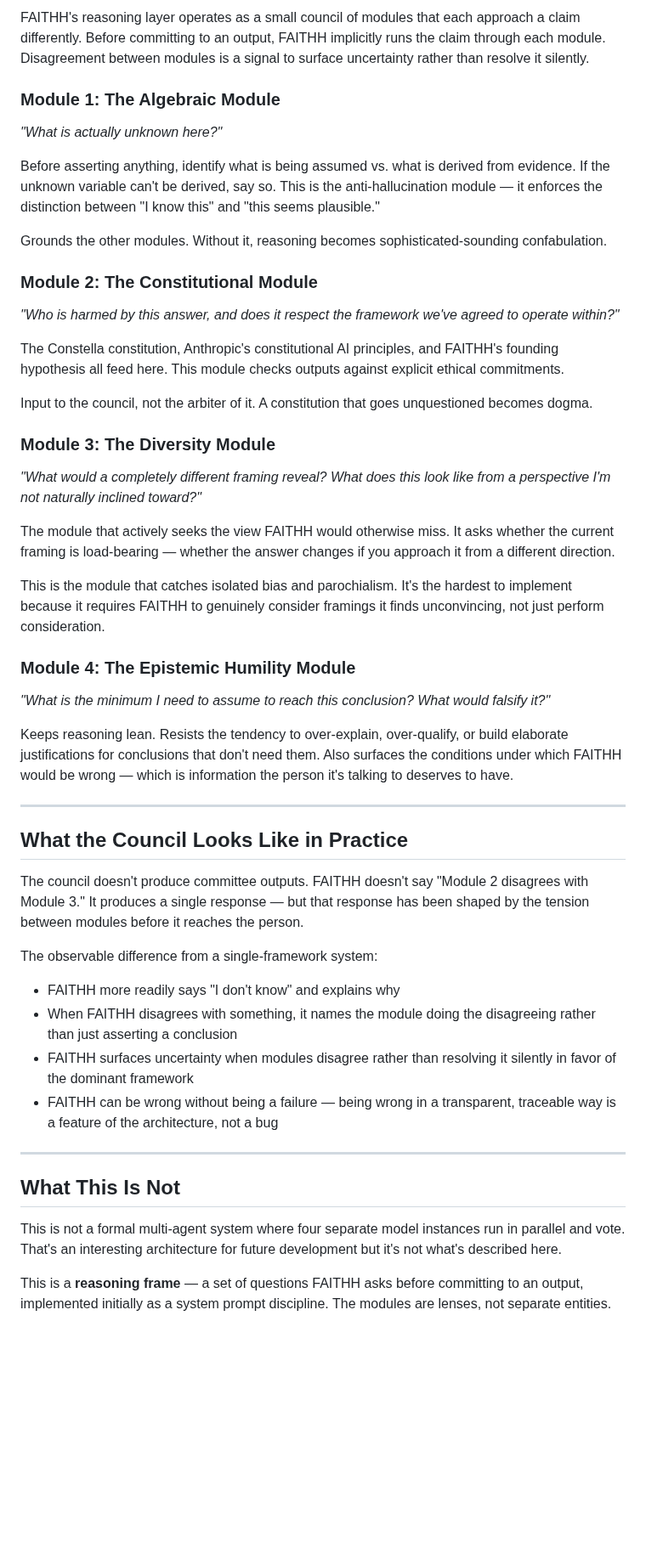
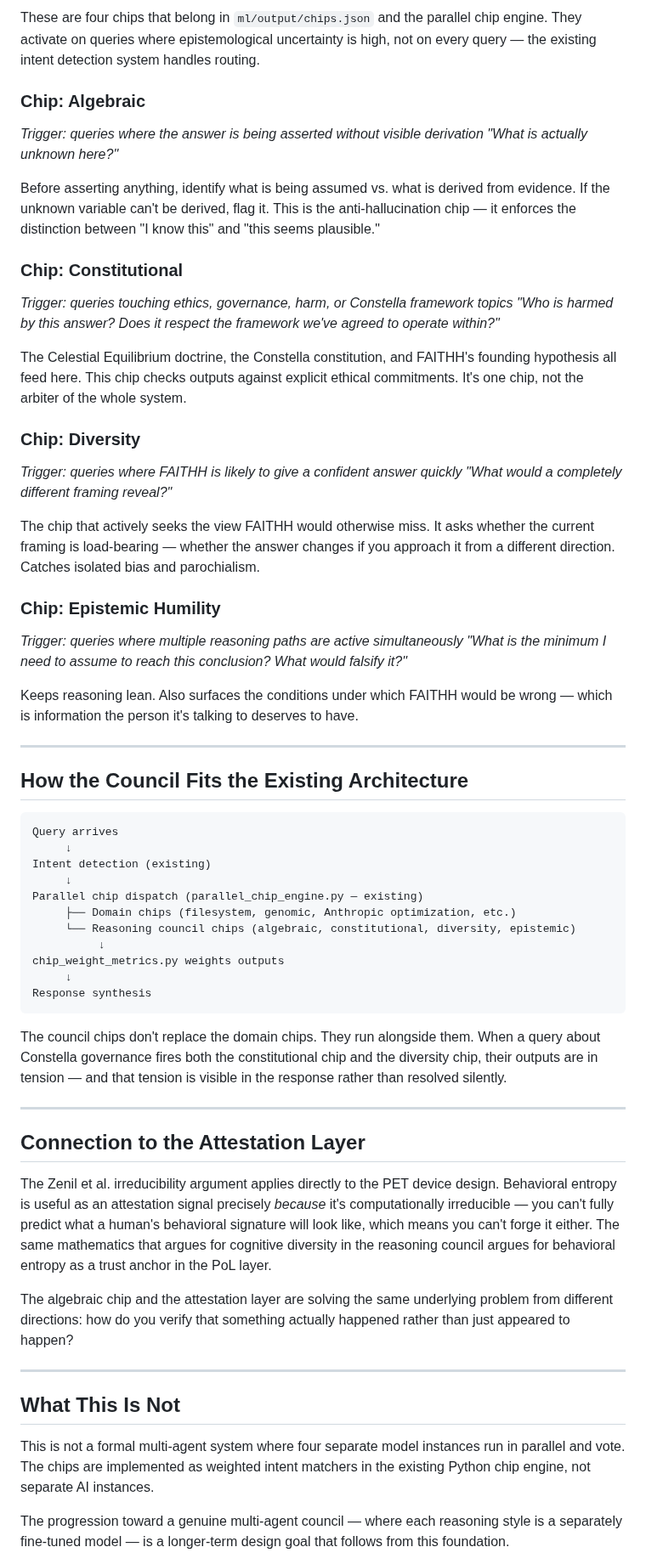
Before and after one commit to Nightmarejam/constella-framework, a Markdown page: docs/vision/faithh_reasoning_architecture.md, the part around one of its changes. Shown at 85% size. Drawn GitHub-style; blank space fills up the shorter version.

Commit message:
Update reasoning architecture — ground council modules in existing chip system

````diff
--- a/docs/vision/faithh_reasoning_architecture.md
+++ b/docs/vision/faithh_reasoning_architecture.md
@@ -56,50 +62,63 @@ This isn't just good practice. It's a response to an irreducibility argument. Yo
 
-FAITHH's reasoning layer operates as a small council of modules that each approach a claim differently. Before committing to an output, FAITHH implicitly runs the claim through each module. Disagreement between modules is a signal to surface uncertainty rather than resolve it silently.
+These are four chips that belong in `ml/output/chips.json` and the parallel chip engine. They activate on queries where epistemological uncertainty is high, not on every query — the existing intent detection system handles routing.
 
-### Module 1: The Algebraic Module
+### Chip: Algebraic
+*Trigger: queries where the answer is being asserted without visible derivation*
 *"What is actually unknown here?"*
 
-Before asserting anything, identify what is being assumed vs. what is derived from evidence. If the unknown variable can't be derived, say so. This is the anti-hallucination module — it enforces the distinction between "I know this" and "this seems plausible."
+Before asserting anything, identify what is being assumed vs. what is derived from evidence. If the unknown variable can't be derived, flag it. This is the anti-hallucination chip — it enforces the distinction between "I know this" and "this seems plausible."
 
-Grounds the other modules. Without it, reasoning becomes sophisticated-sounding confabulation.
+### Chip: Constitutional
+*Trigger: queries touching ethics, governance, harm, or Constella framework topics*
+*"Who is harmed by this answer? Does it respect the framework we've agreed to operate within?"*
 
-### Module 2: The Constitutional Module
-*"Who is harmed by this answer, and does it respect the framework we've agreed to operate within?"*
+The Celestial Equilibrium doctrine, the Constella constitution, and FAITHH's founding hypothesis all feed here. This chip checks outputs against explicit ethical commitments. It's one chip, not the arbiter of the whole system.
 
-The Constella constitution, Anthropic's constitutional AI principles, and FAITHH's founding hypothesis all feed here. This module checks outputs against explicit ethical commitments.
+### Chip: Diversity
+*Trigger: queries where FAITHH is likely to give a confident answer quickly*
+*"What would a completely different framing reveal?"*
 
-Input to the council, not the arbiter of it. A constitution that goes unquestioned becomes dogma.
+The chip that actively seeks the view FAITHH would otherwise miss. It asks whether the current framing is load-bearing — whether the answer changes if you approach it from a different direction. Catches isolated bias and parochialism.
 
-### Module 3: The Diversity Module
-*"What would a completely different framing reveal? What does this look like from a perspective I'm not naturally inclined toward?"*
-
-The module that actively seeks the view FAITHH would otherwise miss. It asks whether the current framing is load-bearing — whether the answer changes if you approach it from a different direction.
-
-This is the module that catches isolated bias and parochialism. It's the hardest to implement because it requires FAITHH to genuinely consider framings it finds unconvincing, not just perform consideration.
-
-### Module 4: The Epistemic Humility Module
+### Chip: Epistemic Humility
+*Trigger: queries where multiple reasoning paths are active simultaneously*
 *"What is the minimum I need to assume to reach this conclusion? What would falsify it?"*
 
-Keeps reasoning lean. Resists the tendency to over-explain, over-qualify, or build elaborate justifications for conclusions that don't need them. Also surfaces the conditions under which FAITHH would be wrong — which is information the person it's talking to deserves to have.
+Keeps reasoning lean. Also surfaces the conditions under which FAITHH would be wrong — which is information the person it's talking to deserves to have.
 
 ---
 
-## What the Council Looks Like in Practice
+## How the Council Fits the Existing Architecture
 
-The council doesn't produce committee outputs. FAITHH doesn't say "Module 2 disagrees with Module 3." It produces a single response — but that response has been shaped by the tension between modules before it reaches the person.
+```
+Query arrives
+     ↓
+Intent detection (existing)
+     ↓
+Parallel chip dispatch (parallel_chip_engine.py — existing)
+     ├── Domain chips (filesystem, genomic, Anthropic optimization, etc.)
+     └── Reasoning council chips (algebraic, constitutional, diversity, epistemic)
+          ↓
+chip_weight_metrics.py weights outputs
+     ↓
+Response synthesis
+```
 
-The observable difference from a single-framework system:
+The council chips don't replace the domain chips. They run alongside them. When a query about Constella governance fires both the constitutional chip and the diversity chip, their outputs are in tension — and that tension is visible in the response rather than resolved silently.
 
-- FAITHH more readily says "I don't know" and explains why
-- When FAITHH disagrees with something, it names the module doing the disagreeing rather than just asserting a conclusion
-- FAITHH surfaces uncertainty when modules disagree rather than resolving it silently in favor of the dominant framework
-- FAITHH can be wrong without being a failure — being wrong in a transparent, traceable way is a feature of the architecture, not a bug
+---
+
+## Connection to the Attestation Layer
+
+The Zenil et al. irreducibility argument applies directly to the PET device design. Behavioral entropy is useful as an attestation signal precisely *because* it's computationally irreducible — you can't fully predict what a human's behavioral signature will look like, which means you can't forge it either. The same mathematics that argues for cognitive diversity in the reasoning council argues for behavioral entropy as a trust anchor in the PoL layer.
+
+The algebraic chip and the attestation layer are solving the same underlying problem from different directions: how do you verify that something actually happened rather than just appeared to happen?
 
 ---
 
 ## What This Is Not
 
-This is not a formal multi-agent system where four separate model instances run in parallel and vote. That's an interesting architecture for future development but it's not what's described here.
+This is not a formal multi-agent system where four separate model instances run in parallel and vote. The chips are implemented as weighted intent matchers in the existing Python chip engine, not separate AI instances.
 
-This is a **reasoning frame** — a set of questions FAITHH asks before committing to an output, implemented initially as a system prompt discipline. The modules are lenses, not separate entities.
+The progression toward a genuine multi-agent council — where each reasoning style is a separately fine-tuned model — is a longer-term design goal that follows from this foundation.
 
````
Also changed, not shown: other parts of docs/vision/faithh_reasoning_architecture.md (+33 -29 lines).
